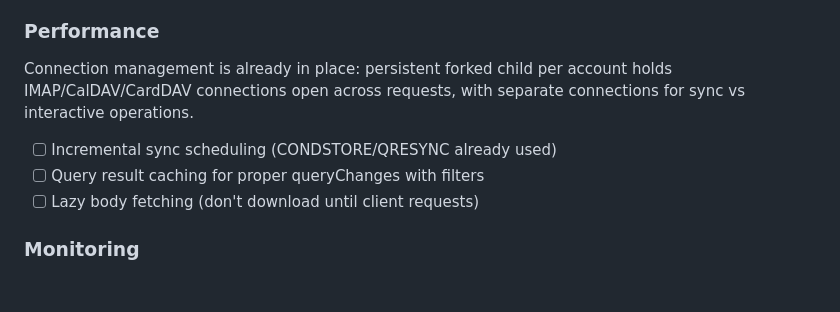
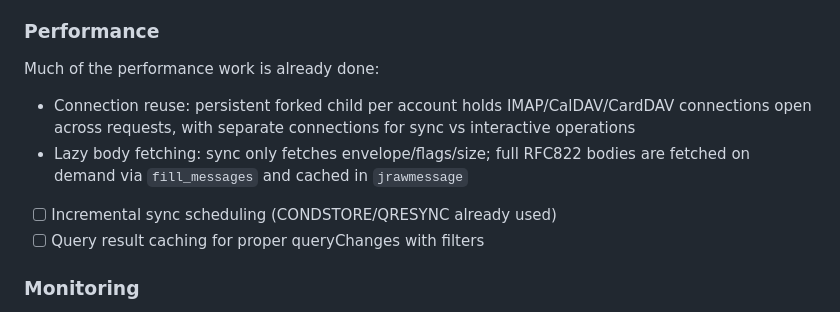
Before and after one commit to jmapio/jmap-perl, a Markdown page: ROADMAP.md, the part around the change. Rendered like a GitHub page; blank space fills up the shorter version.

Commit message:
ROADMAP: document lazy body fetching as already done
Sync only fetches envelope/flags/size. Full RFC822 bodies are
fetched on demand via fill_messages() and cached in jrawmessage.

Co-Authored-By: Claude Opus 4.6 (1M context) <noreply@anthropic.com>

```diff
--- a/ROADMAP.md
+++ b/ROADMAP.md
@@ -150,13 +150,16 @@ Client ──JMAP──▶ Proxy ──JMAP──▶ Cyrus (passthrough, acc-wor
 - [ ] Session management with proper token lifecycle
 
 ### Performance
-Connection management is already in place: persistent forked child per
-account holds IMAP/CalDAV/CardDAV connections open across requests,
-with separate connections for sync vs interactive operations.
+Much of the performance work is already done:
+- Connection reuse: persistent forked child per account holds
+  IMAP/CalDAV/CardDAV connections open across requests, with
+  separate connections for sync vs interactive operations
+- Lazy body fetching: sync only fetches envelope/flags/size;
+  full RFC822 bodies are fetched on demand via `fill_messages`
+  and cached in `jrawmessage`
 
 - [ ] Incremental sync scheduling (CONDSTORE/QRESYNC already used)
 - [ ] Query result caching for proper queryChanges with filters
-- [ ] Lazy body fetching (don't download until client requests)
 
 ### Monitoring
 - [ ] Prometheus metrics endpoint
```
